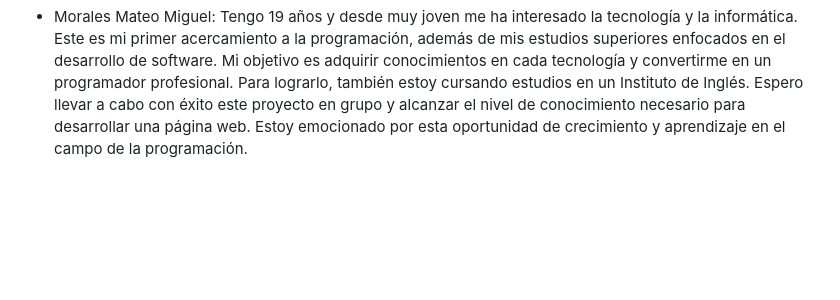
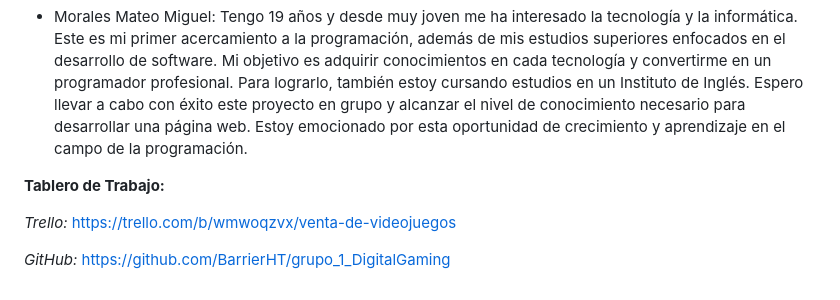
Before and after one commit to BarrierHT/Grupo-1-ECommerce-de-Videojuegos, a Markdown page: README.md, the part around one of its changes. Drawn GitHub-style; blank space fills up the shorter version.

Commit message:
Creación del retro.md y agregado los enlaces a nuestro tablero en el README

```diff
--- a/README.md
+++ b/README.md
@@ -39,3 +39,9 @@
 - Morales Mateo Miguel:
   Tengo 19 años y desde muy joven me ha interesado la tecnología y la informática. Este es mi primer acercamiento a la programación, además de mis estudios superiores enfocados en el desarrollo de software. Mi objetivo es adquirir conocimientos en cada tecnología y convertirme en un programador profesional. Para lograrlo, también estoy cursando estudios en un Instituto de Inglés.
   Espero llevar a cabo con éxito este proyecto en grupo y alcanzar el nivel de conocimiento necesario para desarrollar una página web. Estoy emocionado por esta oportunidad de crecimiento y aprendizaje en el campo de la programación.
+
+**Tablero de Trabajo:**
+
+_Trello:_ https://trello.com/b/wmwoqzvx/venta-de-videojuegos
+
+_GitHub:_ https://github.com/BarrierHT/grupo_1_DigitalGaming
```
Also changed, not shown: other parts of README.md (+2 -2 lines), retro.md (added, +18 -0 lines).
